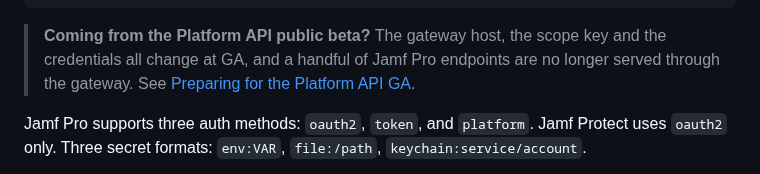
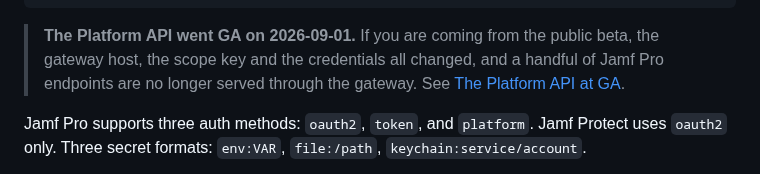
Before and after one commit to Jamf-Concepts/jamf-cli, a Markdown page: README.md, the part around the change. Rendered like a GitHub page.

````diff
--- a/README.md
+++ b/README.md
@@ -191,9 +191,9 @@ profiles:
     environment-id: 4b21c0de-1f7a-4a83-9f0b-6d2c9a51e884
 ```
 
-> **Coming from the Platform API public beta?** The gateway host, the scope key and the
-> credentials all change at GA, and a handful of Jamf Pro endpoints are no longer served
-> through the gateway. See [Preparing for the Platform API
+> **The Platform API went GA on 2026-09-01.** If you are coming from the public beta, the
+> gateway host, the scope key and the credentials all changed, and a handful of Jamf Pro
+> endpoints are no longer served through the gateway. See [The Platform API at
 > GA](docs/guides/platform-api-ga.md).
 
 Jamf Pro supports three auth methods: `oauth2`, `token`, and `platform`. Jamf Protect uses `oauth2` only. Three secret formats: `env:VAR`, `file:/path`, `keychain:service/account`.
````
Also changed, not shown: docs/guides/platform-api-ga.md (+26 -24 lines).
